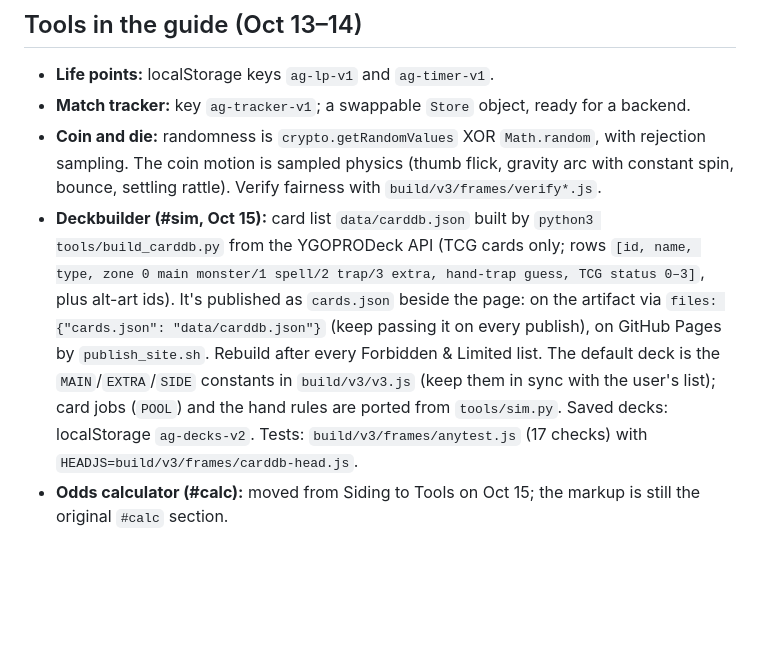
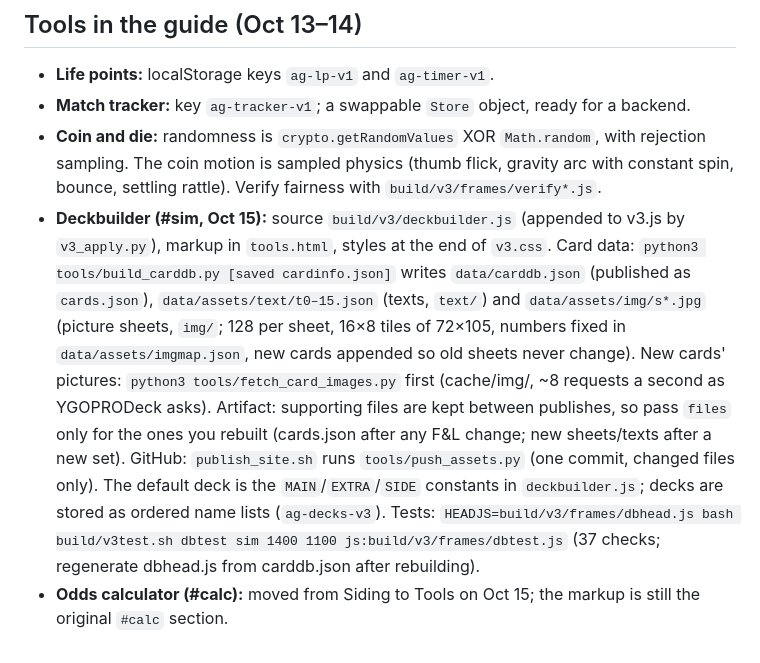
Before and after one commit to nickllages/angelechy-guide, a Markdown page: brain/methods.md, the part around the change. Drawn GitHub-style; blank space fills up the shorter version.

```diff
--- a/brain/methods.md
+++ b/brain/methods.md
@@ -62,5 +62,5 @@
 - **Life points:** localStorage keys `ag-lp-v1` and `ag-timer-v1`.
 - **Match tracker:** key `ag-tracker-v1`; a swappable `Store` object, ready for a backend.
 - **Coin and die:** randomness is `crypto.getRandomValues` XOR `Math.random`, with rejection sampling. The coin motion is sampled physics (thumb flick, gravity arc with constant spin, bounce, settling rattle). Verify fairness with `build/v3/frames/verify*.js`.
-- **Deckbuilder (#sim, Oct 15):** card list `data/carddb.json` built by `python3 tools/build_carddb.py` from the YGOPRODeck API (TCG cards only; rows `[id, name, type, zone 0 main monster/1 spell/2 trap/3 extra, hand-trap guess, TCG status 0–3]`, plus alt-art ids). It's published as `cards.json` beside the page: on the artifact via `files: {"cards.json": "data/carddb.json"}` (keep passing it on every publish), on GitHub Pages by `publish_site.sh`. Rebuild after every Forbidden & Limited list. The default deck is the `MAIN`/`EXTRA`/`SIDE` constants in `build/v3/v3.js` (keep them in sync with the user's list); card jobs (`POOL`) and the hand rules are ported from `tools/sim.py`. Saved decks: localStorage `ag-decks-v2`. Tests: `build/v3/frames/anytest.js` (17 checks) with `HEADJS=build/v3/frames/carddb-head.js`.
+- **Deckbuilder (#sim, Oct 15):** source `build/v3/deckbuilder.js` (appended to v3.js by `v3_apply.py`), markup in `tools.html`, styles at the end of `v3.css`. Card data: `python3 tools/build_carddb.py [saved cardinfo.json]` writes `data/carddb.json` (published as `cards.json`), `data/assets/text/t0–15.json` (texts, `text/`) and `data/assets/img/s*.jpg` (picture sheets, `img/`; 128 per sheet, 16×8 tiles of 72×105, numbers fixed in `data/assets/imgmap.json`, new cards appended so old sheets never change). New cards' pictures: `python3 tools/fetch_card_images.py` first (cache/img/, ~8 requests a second as YGOPRODeck asks). Artifact: supporting files are kept between publishes, so pass `files` only for the ones you rebuilt (cards.json after any F&L change; new sheets/texts after a new set). GitHub: `publish_site.sh` runs `tools/push_assets.py` (one commit, changed files only). The default deck is the `MAIN`/`EXTRA`/`SIDE` constants in `deckbuilder.js`; decks are stored as ordered name lists (`ag-decks-v3`). Tests: `HEADJS=build/v3/frames/dbhead.js bash build/v3test.sh dbtest sim 1400 1100 js:build/v3/frames/dbtest.js` (37 checks; regenerate dbhead.js from carddb.json after rebuilding).
 - **Odds calculator (#calc):** moved from Siding to Tools on Oct 15; the markup is still the original `#calc` section.
```
Also changed, not shown: brain/log.md (+4 -0 lines).
